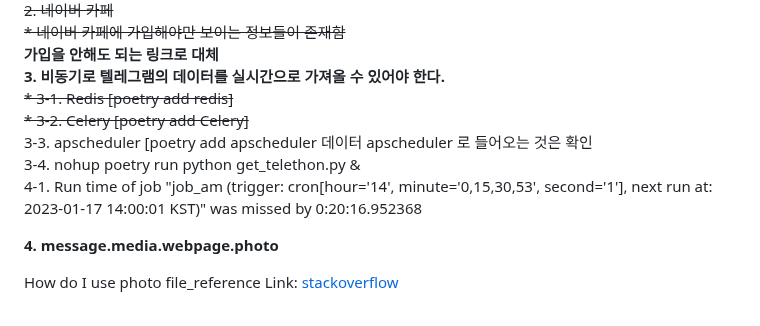
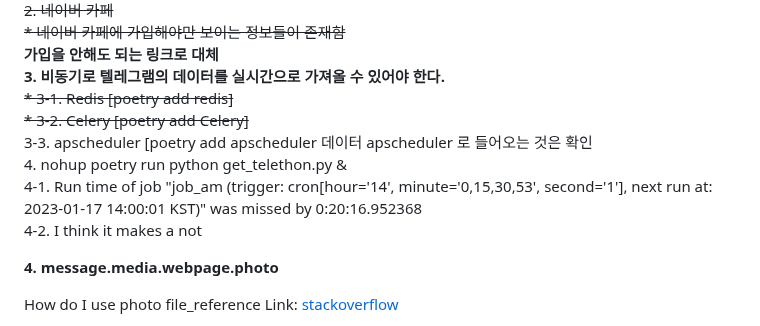
Before and after one commit to 2044smile/stock, a Markdown page: README.md, the part around the change. Rendered like a GitHub page.

Commit message:
:recycle: refactor: comment

```diff
--- a/README.md
+++ b/README.md
@@ -28,8 +28,9 @@ I use Django, Slack, Telegram and get stock information
 <br>~~* 3-1. Redis [poetry add redis]~~
 <br>~~* 3-2. Celery [poetry add Celery]~~
 <br>3-3. apscheduler [poetry add apscheduler 데이터 apscheduler 로 들어오는 것은 확인
-<br>3-4. nohup poetry run python get_telethon.py &
+<br>4. nohup poetry run python get_telethon.py &
 <br>4-1. Run time of job "job_am (trigger: cron[hour='14', minute='0,15,30,53', second='1'], next run at: 2023-01-17 14:00:01 KST)" was missed by 0:20:16.952368
+<br>4-2. I think it makes a not
 
 **4. message.media.webpage.photo**
 
```
